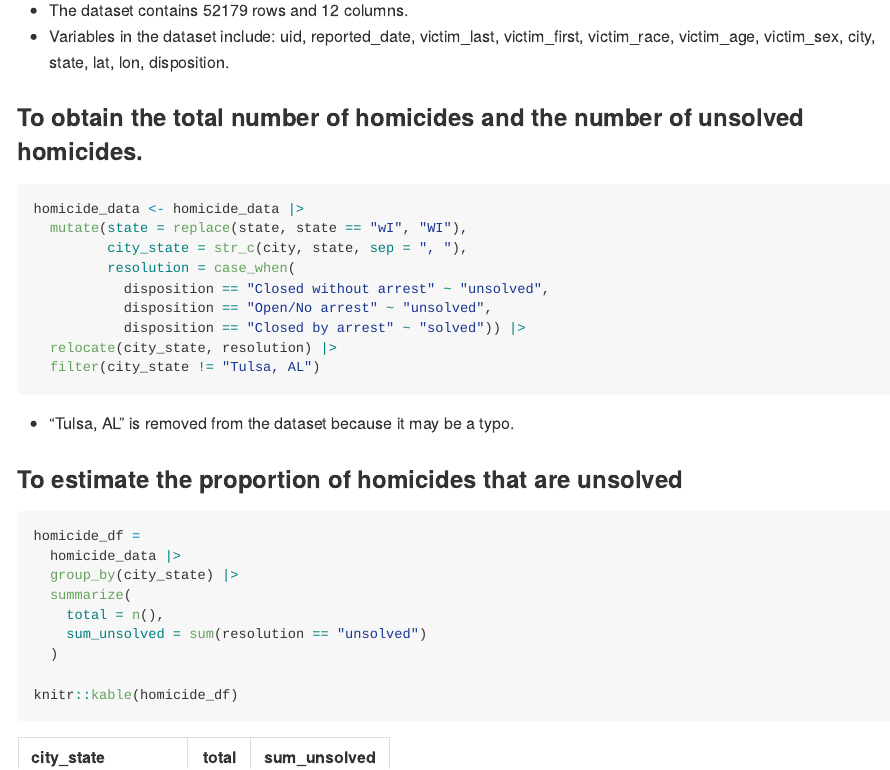
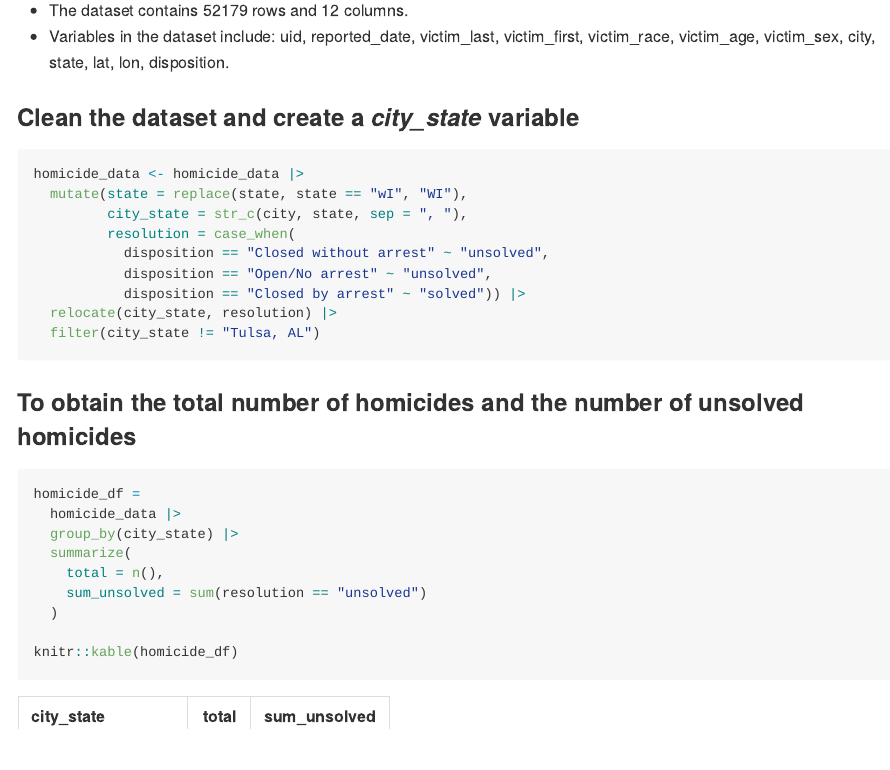
Before and after one commit to elyn001/p8105_hw5_yc4588, an R Markdown document (p8105_hw5_yc4588.Rmd): the page in a window 1100 px wide, from 4730 px down. The pictures show the output file p8105_hw5_yc4588.md that the author committed with the source, drawn offline in the style of GitHub.

Commit message:
small adjustments

````diff
--- a/p8105_hw5_yc4588.Rmd
+++ b/p8105_hw5_yc4588.Rmd
@@ -136,7 +136,7 @@ homicide_data = read_csv("homicide-data.csv")
 - The dataset contains `r nrow(homicide_data)` rows and `r ncol(homicide_data)` columns.
 - Variables in the dataset include: `r names(homicide_data) |> paste(collapse = ", ")`.
 
-### To obtain the total number of homicides and the number of unsolved homicides.
+### Clean the dataset and create a _city_state_ variable
 ```{r}
 homicide_data <- homicide_data |>
   mutate(state = replace(state, state == "wI", "WI"),
@@ -148,9 +148,8 @@ homicide_data <- homicide_data |>
   relocate(city_state, resolution) |>
   filter(city_state != "Tulsa, AL")
 ```
-- "Tulsa, AL" is removed from the dataset because it may be a typo.
 
-### To estimate the proportion of homicides that are unsolved
+### To obtain the total number of homicides and the number of unsolved homicides
 ```{r}
 homicide_df =
   homicide_data |>
````
Also changed, not shown: p8105_hw5_yc4588.md, 1 other file.
